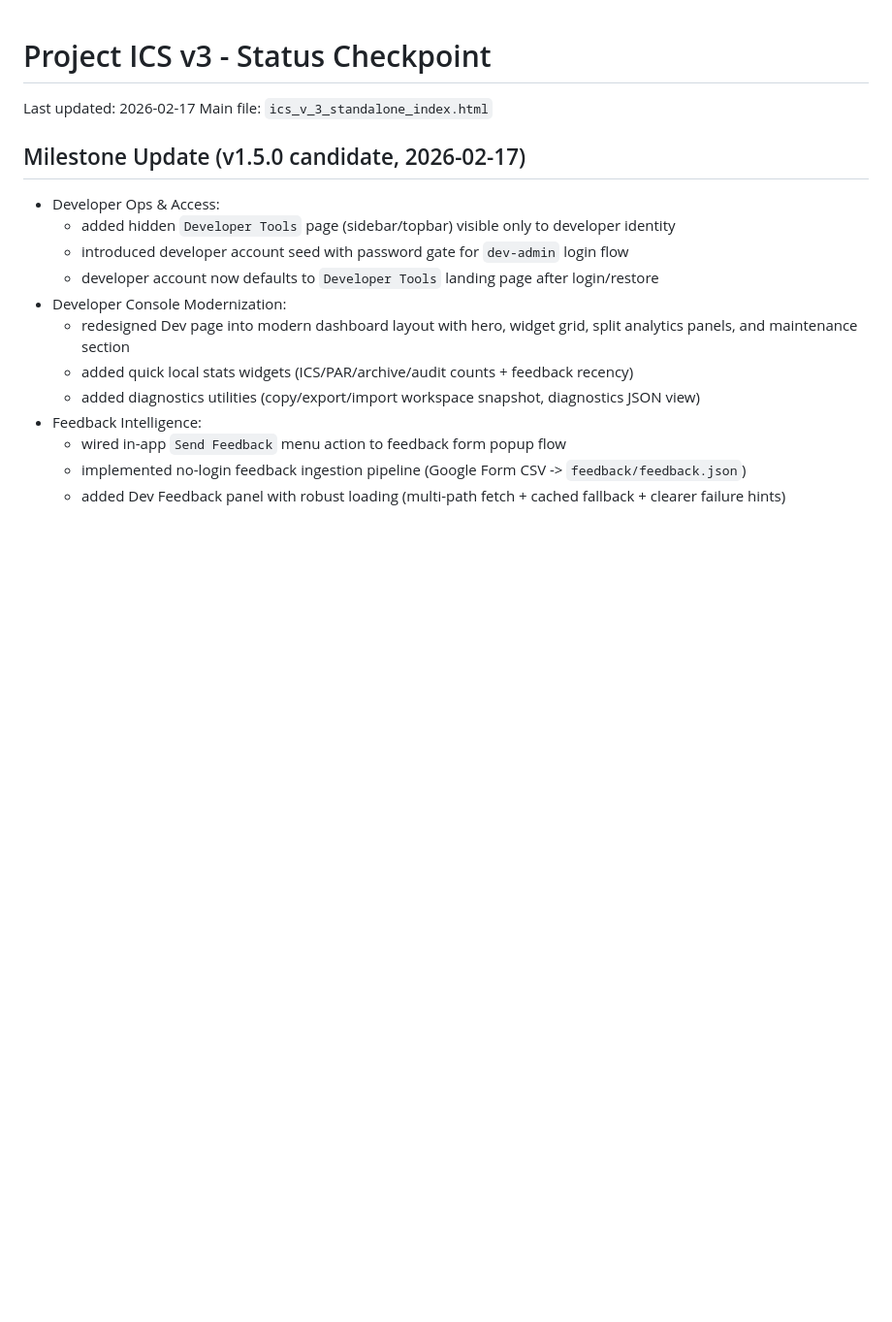
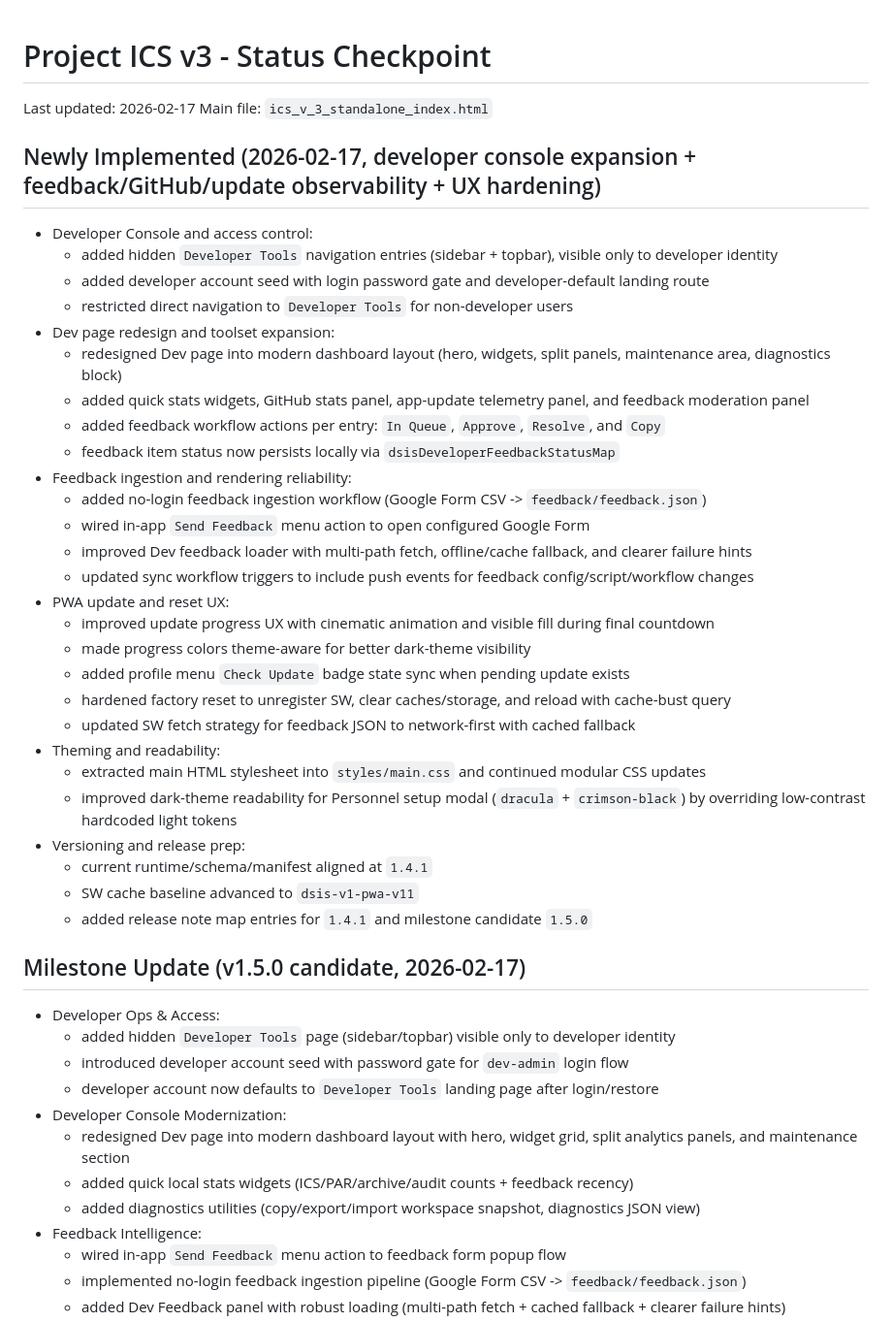
Before and after one commit to jorzyrockz-crypto/DSIS-v2, a Markdown page: PROJECT_STATUS.md, the part around the change. Shown at 97% size. Drawn GitHub-style; blank space fills up the shorter version.

```diff
--- a/PROJECT_STATUS.md
+++ b/PROJECT_STATUS.md
@@ -2,6 +2,35 @@
 
 Last updated: 2026-02-17
 Main file: `ics_v_3_standalone_index.html`
+
+## Newly Implemented (2026-02-17, developer console expansion + feedback/GitHub/update observability + UX hardening)
+- Developer Console and access control:
+  - added hidden `Developer Tools` navigation entries (sidebar + topbar), visible only to developer identity
+  - added developer account seed with login password gate and developer-default landing route
+  - restricted direct navigation to `Developer Tools` for non-developer users
+- Dev page redesign and toolset expansion:
+  - redesigned Dev page into modern dashboard layout (hero, widgets, split panels, maintenance area, diagnostics block)
+  - added quick stats widgets, GitHub stats panel, app-update telemetry panel, and feedback moderation panel
+  - added feedback workflow actions per entry: `In Queue`, `Approve`, `Resolve`, and `Copy`
+  - feedback item status now persists locally via `dsisDeveloperFeedbackStatusMap`
+- Feedback ingestion and rendering reliability:
+  - added no-login feedback ingestion workflow (Google Form CSV -> `feedback/feedback.json`)
+  - wired in-app `Send Feedback` menu action to open configured Google Form
+  - improved Dev feedback loader with multi-path fetch, offline/cache fallback, and clearer failure hints
+  - updated sync workflow triggers to include push events for feedback config/script/workflow changes
+- PWA update and reset UX:
+  - improved update progress UX with cinematic animation and visible fill during final countdown
+  - made progress colors theme-aware for better dark-theme visibility
+  - added profile menu `Check Update` badge state sync when pending update exists
+  - hardened factory reset to unregister SW, clear caches/storage, and reload with cache-bust query
+  - updated SW fetch strategy for feedback JSON to network-first with cached fallback
+- Theming and readability:
+  - extracted main HTML stylesheet into `styles/main.css` and continued modular CSS updates
+  - improved dark-theme readability for Personnel setup modal (`dracula` + `crimson-black`) by overriding low-contrast hardcoded light tokens
+- Versioning and release prep:
+  - current runtime/schema/manifest aligned at `1.4.1`
+  - SW cache baseline advanced to `dsis-v1-pwa-v11`
+  - added release note map entries for `1.4.1` and milestone candidate `1.5.0`
 
 ## Milestone Update (v1.5.0 candidate, 2026-02-17)
 - Developer Ops & Access:
```
